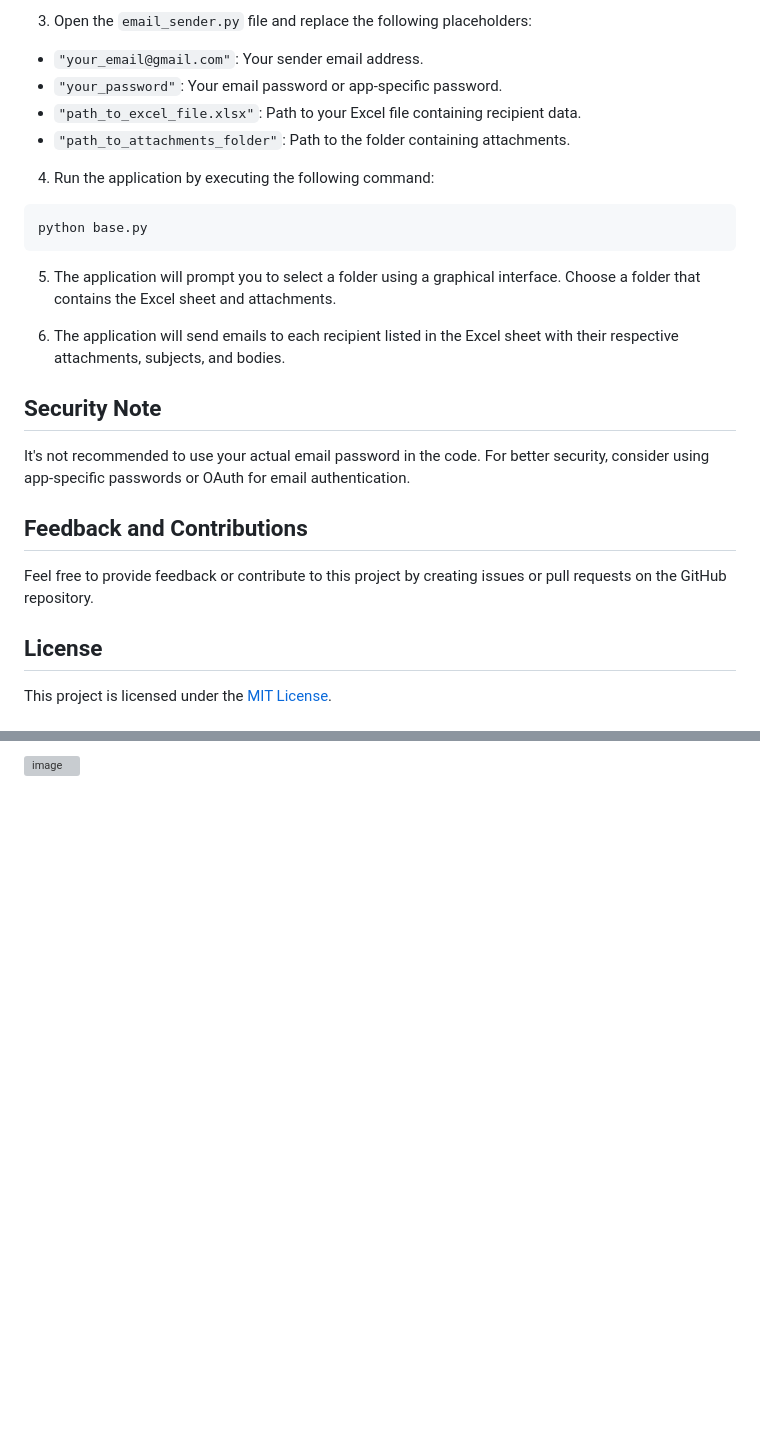
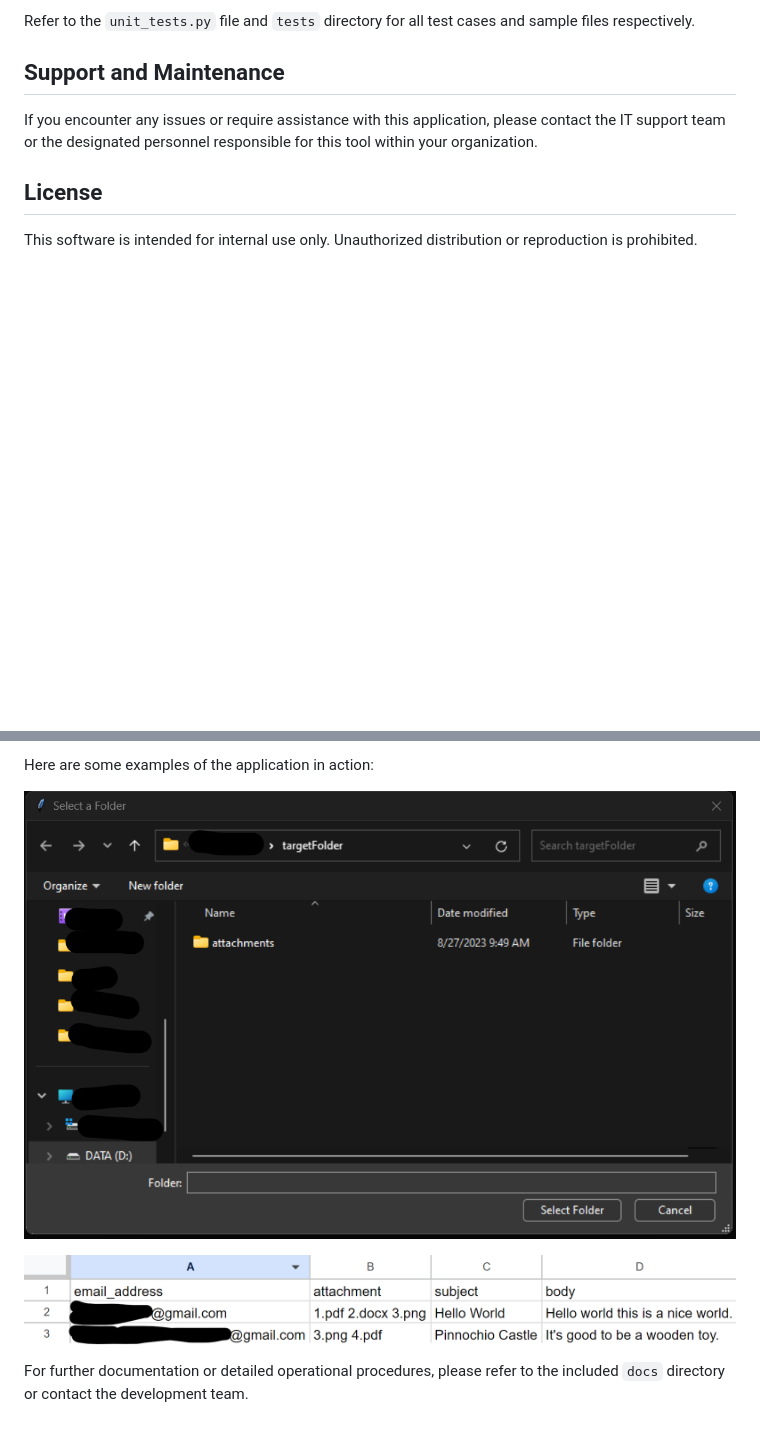
Before and after one commit to divyesh1099/swiftshare, a Markdown page: README.md, 2 parts joined by grey strips. Drawn GitHub-style; pictures changed too: images/sample_excel.png (added), images/sample_gui.png (added); blank space fills up the shorter version; grey boxes are pictures that could not be loaded.

````diff
--- a/README.md
+++ b/README.md
@@ -24,29 +77,12 @@ pip install openpyxl
 ```
 
-3. Open the `email_sender.py` file and replace the following placeholders:
-- `"your_email@gmail.com"`: Your sender email address.
-- `"your_password"`: Your email password or app-specific password.
-- `"path_to_excel_file.xlsx"`: Path to your Excel file containing recipient data.
-- `"path_to_attachments_folder"`: Path to the folder containing attachments.
+Refer to the `unit_tests.py` file and `tests` directory for all test cases and sample files respectively.
 
-4. Run the application by executing the following command:
-```cmd
-python base.py
-```
+## Support and Maintenance
 
-5. The application will prompt you to select a folder using a graphical interface. Choose a folder that contains the Excel sheet and attachments.
-
-6. The application will send emails to each recipient listed in the Excel sheet with their respective attachments, subjects, and bodies.
-
-## Security Note
-
-It's not recommended to use your actual email password in the code. For better security, consider using app-specific passwords or OAuth for email authentication.
-
-## Feedback and Contributions
-
-Feel free to provide feedback or contribute to this project by creating issues or pull requests on the GitHub repository.
+If you encounter any issues or require assistance with this application, please contact the IT support team or the designated personnel responsible for this tool within your organization.
 
 ## License
 
-This project is licensed under the [MIT License](LICENSE).
+This software is intended for internal use only. Unauthorized distribution or reproduction is prohibited.
 
@@ -55,2 +90,8 @@ This project is licensed under the [MIT License](LICENSE).
 
-![image](https://github.com/divyesh1099/swiftshare/assets/65925922/20926384-4551-4a87-9c53-11db478891bf)
+Here are some examples of the application in action:
+
+![Application User Interface](./images/sample_gui.png)
+
+![Sample Email Preview](./images/sample_excel.png)
+
+For further documentation or detailed operational procedures, please refer to the included `docs` directory or contact the development team.
````
Also changed, not shown: other parts of README.md (+66 -14 lines), 5 other files.
